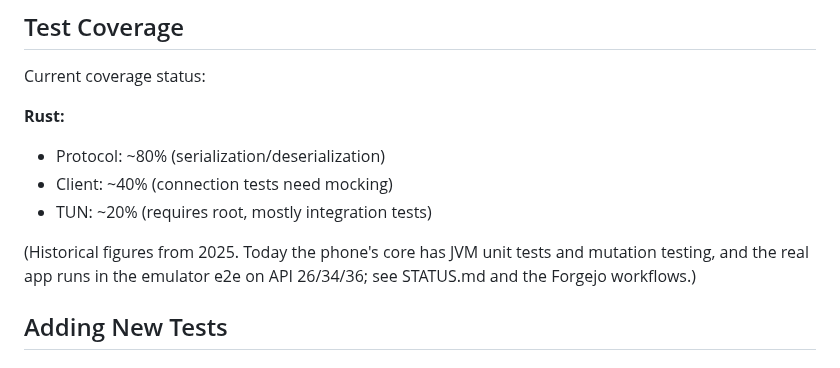
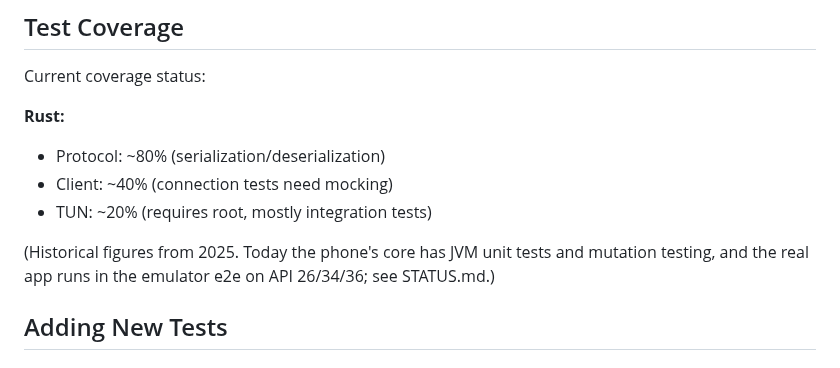
Before and after one commit to CanuteTheGreat/etphonehome, a Markdown page: docs/TESTING.md, the part around the change. GitHub-like rendering.

Commit message:
docs/TESTING.md: no mention of the private git host (shipped-files check)

```diff
--- a/docs/TESTING.md
+++ b/docs/TESTING.md
@@ -370,7 +370,7 @@ Current coverage status:
 - Client: ~40% (connection tests need mocking)
 - TUN: ~20% (requires root, mostly integration tests)
 
-(Historical figures from 2025. Today the phone's core has JVM unit tests and mutation testing, and the real app runs in the emulator e2e on API 26/34/36; see STATUS.md and the Forgejo workflows.)
+(Historical figures from 2025. Today the phone's core has JVM unit tests and mutation testing, and the real app runs in the emulator e2e on API 26/34/36; see STATUS.md.)
 
 ## Adding New Tests
 
```
